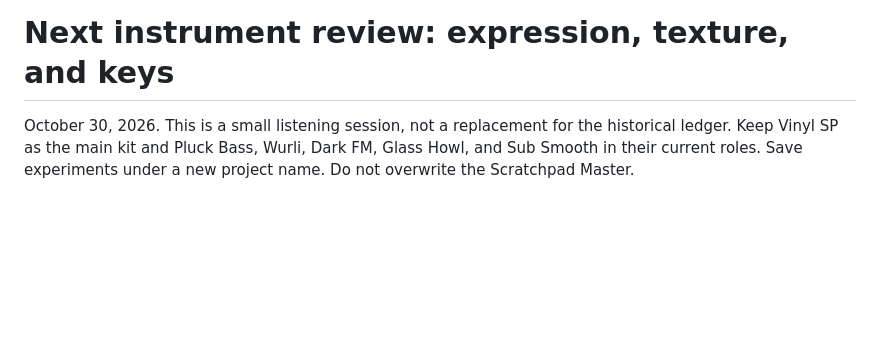
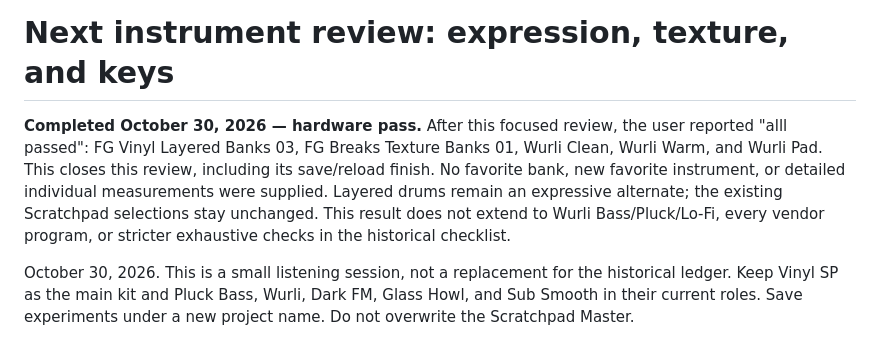
Before and after one commit to smfarrelly/mpc-keygroup-builder, a Markdown page: inventory/instrument-review-next.md, the part around the change. Rendered like a GitHub page; blank space fills up the shorter version.

```diff
--- a/inventory/instrument-review-next.md
+++ b/inventory/instrument-review-next.md
@@ -1,4 +1,13 @@
 # Next instrument review: expression, texture, and keys
+
+**Completed October 30, 2026 — hardware pass.** After this focused review,
+the user reported "alll passed": FG Vinyl Layered Banks 03, FG Breaks Texture
+Banks 01, Wurli Clean, Wurli Warm, and Wurli Pad. This closes this review,
+including its save/reload finish. No favorite bank, new favorite instrument,
+or detailed individual measurements were supplied. Layered drums remain an
+expressive alternate; the existing Scratchpad selections stay unchanged.
+This result does not extend to Wurli Bass/Pluck/Lo-Fi, every vendor program,
+or stricter exhaustive checks in the historical checklist.
 
 October 30, 2026. This is a small listening session, not a replacement for the
 historical ledger. Keep Vinyl SP as the main kit and Pluck Bass, Wurli, Dark FM,
```
Also changed, not shown: docs/MPC_KEY37_FIELD_REVIEW.md (+15 -2 lines), inventory/mpc-key37-remaining-hardware-checklist.md (+18 -3 lines).
